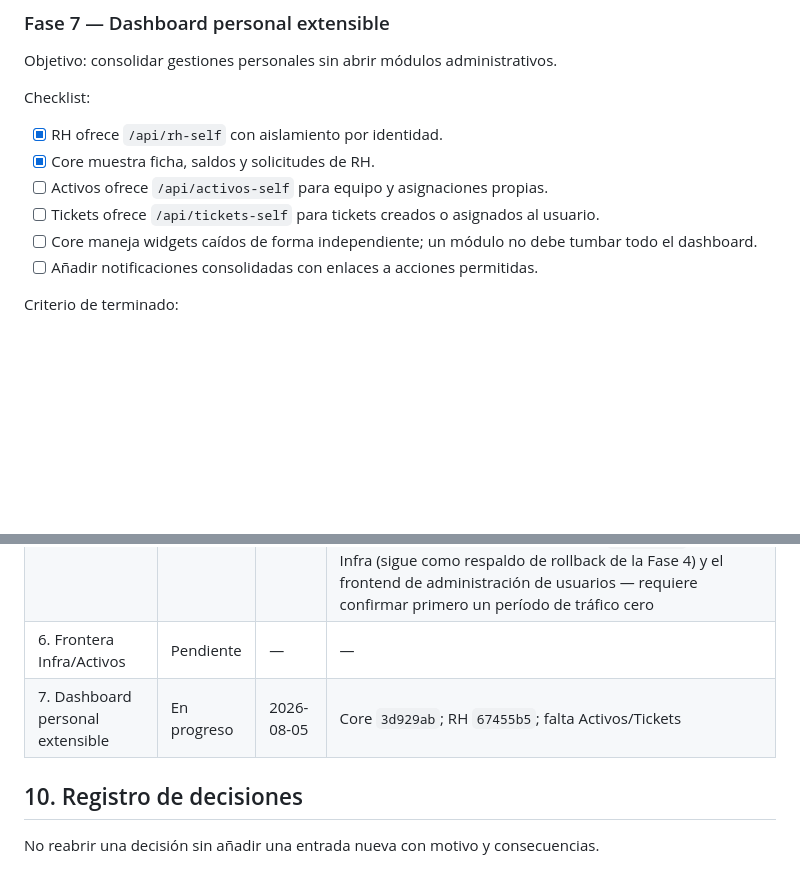
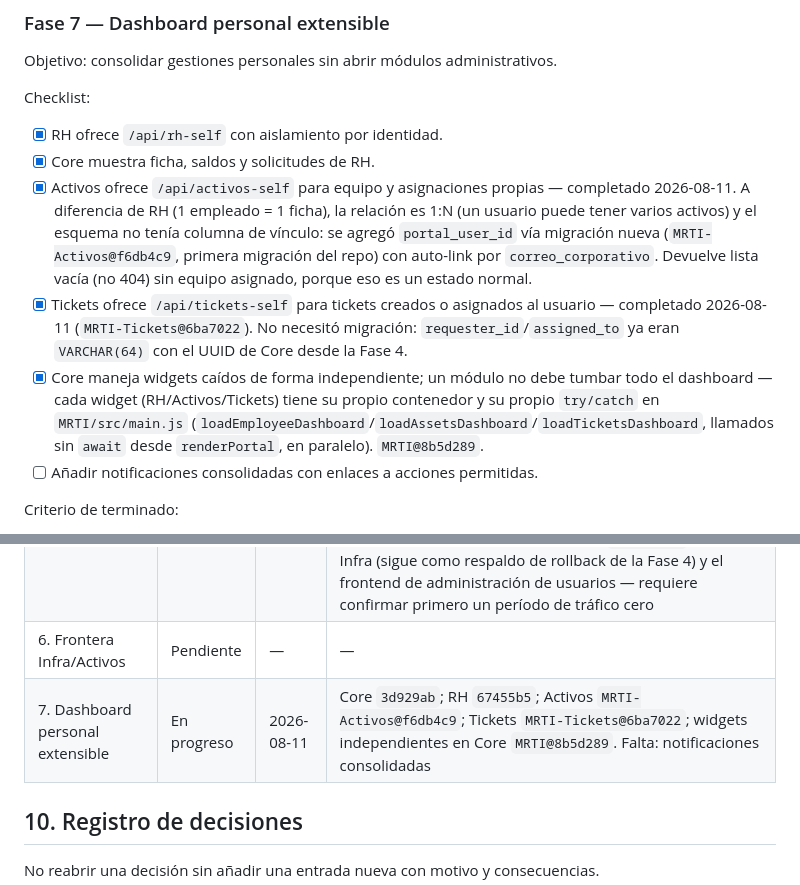
Before and after one commit to jromanMRT/MRTI, a Markdown page: docs/architecture/CORE_INFRA_MIGRATION_GUIDE.md, 2 parts joined by grey strips. Drawn GitHub-style; blank space fills up the shorter version.

Commit message:
Marcar Activos-self/Tickets-self/widgets independientes en Fase 7
Registra en §6/§9 los dos ítems completados hoy: /api/activos-self,
/api/tickets-self, y los widgets independientes del dashboard personal.
Solo queda pendiente en esta fase: notificaciones consolidadas.

Co-Authored-By: Claude Sonnet 5 <noreply@anthropic.com>

```diff
--- a/docs/architecture/CORE_INFRA_MIGRATION_GUIDE.md
+++ b/docs/architecture/CORE_INFRA_MIGRATION_GUIDE.md
@@ -466,10 +466,22 @@ Checklist:
 
 - [x] RH ofrece `/api/rh-self` con aislamiento por identidad.
 - [x] Core muestra ficha, saldos y solicitudes de RH.
-- [ ] Activos ofrece `/api/activos-self` para equipo y asignaciones propias.
-- [ ] Tickets ofrece `/api/tickets-self` para tickets creados o asignados al usuario.
-- [ ] Core maneja widgets caídos de forma independiente; un módulo no debe tumbar
-      todo el dashboard.
+- [x] Activos ofrece `/api/activos-self` para equipo y asignaciones propias
+      — completado 2026-08-11. A diferencia de RH (1 empleado = 1 ficha),
+      la relación es 1:N (un usuario puede tener varios activos) y el
+      esquema no tenía columna de vínculo: se agregó `portal_user_id` vía
+      migración nueva (`MRTI-Activos@f6db4c9`, primera migración del
+      repo) con auto-link por `correo_corporativo`. Devuelve lista vacía
+      (no 404) sin equipo asignado, porque eso es un estado normal.
+- [x] Tickets ofrece `/api/tickets-self` para tickets creados o asignados
+      al usuario — completado 2026-08-11 (`MRTI-Tickets@6ba7022`). No
+      necesitó migración: `requester_id`/`assigned_to` ya eran
+      `VARCHAR(64)` con el UUID de Core desde la Fase 4.
+- [x] Core maneja widgets caídos de forma independiente; un módulo no debe
+      tumbar todo el dashboard — cada widget (RH/Activos/Tickets) tiene su
+      propio contenedor y su propio `try/catch` en `MRTI/src/main.js`
+      (`loadEmployeeDashboard`/`loadAssetsDashboard`/`loadTicketsDashboard`,
+      llamados sin `await` desde `renderPortal`, en paralelo). `MRTI@8b5d289`.
 - [ ] Añadir notificaciones consolidadas con enlaces a acciones permitidas.
 
 Criterio de terminado:
@@ -539,7 +551,7 @@ Actualizar una fila solo con evidencia verificable.
 | 4. Consumidores a Core | Completa | 2026-08-11 | `MRTI-RH@2077ad9`, `MRTI-Activos@f78508b` (`MRTI_CORE_URL` con fallback+warning en `auth.js`); `MRTI-Tickets@9442de3` (`docker-compose.yml` repuntado a `:3005`, timeouts y 503 en `coreClient.ts`/`auth.ts`, probado con contenedor descartable → 503 real); `MRTI-Infra@97a00e3` (rename `MRTI_CORE_URL`→`MRTI_MONITOR_URL` en `mrti.js`, prerrequisito para evitar el choque de nombres — ver §10); `MRTI-Agent@97720f5` (plantilla systemd) + corte real aplicado por jroman en `/etc/systemd/system/mrti-monitor.service` el 2026-08-11 (`daemon-reload`+`restart`), verificado con token real de Core: `module-access/agent-core` → 204, `GET /api/v1/agents` → 200 con datos reales. Los cinco consumidores (RH, Activos, Tickets, Agent, Core) validan contra Core |
 | 5. Limpiar identidad de Infra | En progreso | 2026-08-11 | Corrección urgente (no la fase formal): `MRTI-Infra@bed41ff` — `authRequired`/`socket.js` ya no leen la copia congelada de identidad, le preguntan a Core; de paso se corrigió un bug propio (fallback `MRTI_CORE_URL` en `mrti.js` apuntando mal) y se quitó `user_profiles` de `meta.js`. **Pendiente lo formal:** retirar el router `/api/auth` propio de Infra (sigue como respaldo de rollback de la Fase 4) y el frontend de administración de usuarios — requiere confirmar primero un período de tráfico cero |
 | 6. Frontera Infra/Activos | Pendiente | — | — |
-| 7. Dashboard personal extensible | En progreso | 2026-08-05 | Core `3d929ab`; RH `67455b5`; falta Activos/Tickets |
+| 7. Dashboard personal extensible | En progreso | 2026-08-11 | Core `3d929ab`; RH `67455b5`; Activos `MRTI-Activos@f6db4c9`; Tickets `MRTI-Tickets@6ba7022`; widgets independientes en Core `MRTI@8b5d289`. Falta: notificaciones consolidadas |
 
 ## 10. Registro de decisiones
 
```
